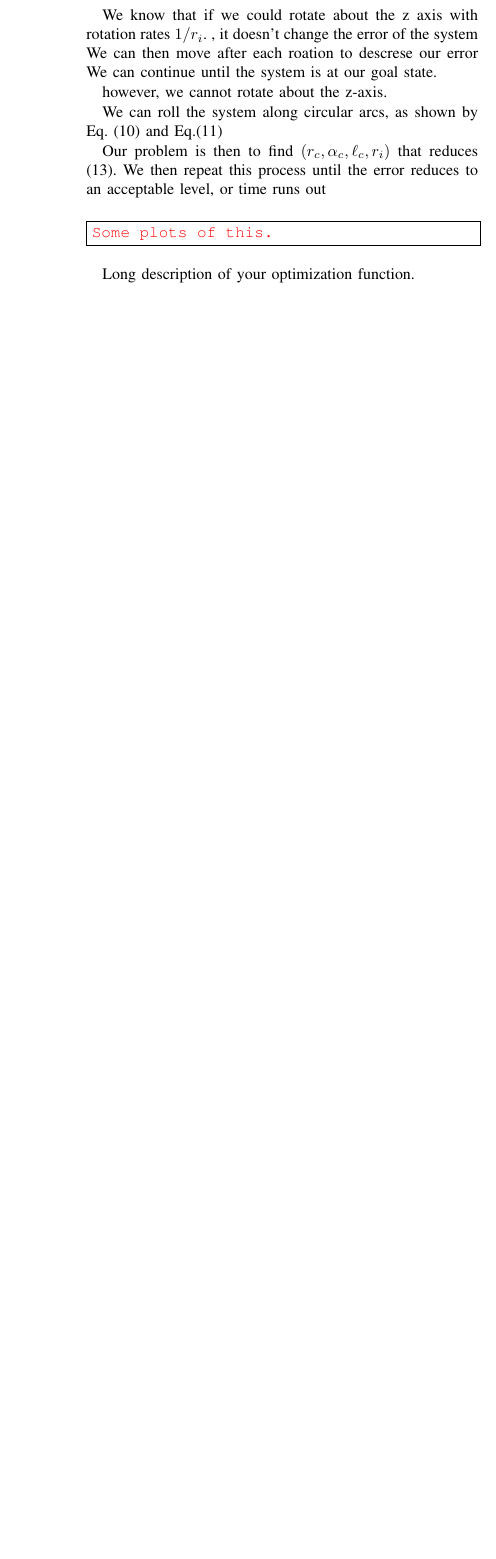
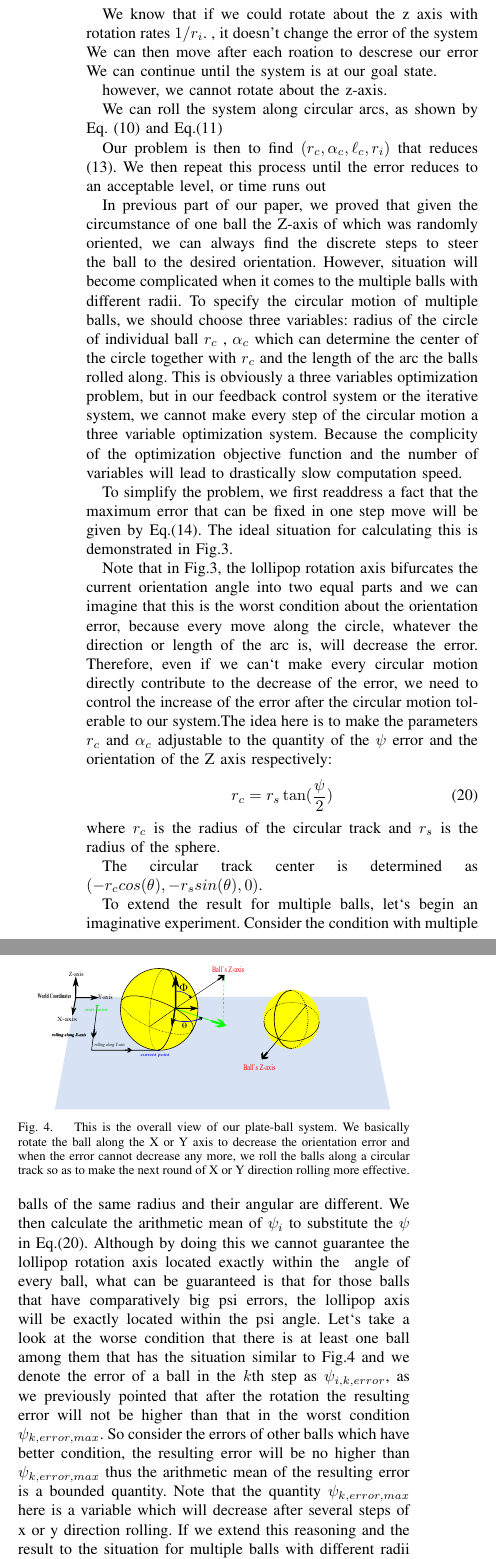
Before and after one commit to aabecker/sphereRolling, a LaTeX paper (Case2016feedbackSphereControl/FeedbackControlSpheres.tex): part of one column of page 4 of 9 before the commit and two parts of the columns of page 4 of 10 after it, the two joined at a grey line, cut so that both start at the same text, the shorter picture padded with empty space. The pictures show the PDF file Case2016feedbackSphereControl/FeedbackControlSpheres.pdf that the author committed with the source.

Commit message:
Dr.Becker,I have fixed the optimization problem, and for now, I will add things which I think I am able to add.

```diff
--- a/Case2016feedbackSphereControl/FeedbackControlSpheres.tex
+++ b/Case2016feedbackSphereControl/FeedbackControlSpheres.tex
@@ -390,11 +390,34 @@ We can roll the system along circular arcs, as shown by Eq. \eqref{eq:RotatingAb
 Our problem is then to find $(r_c, \alpha_c, \ell_c, r_i)  $ that reduces \eqref{eq:errorForManySpheres}.  We then repeat this process until the error reduces to an acceptable level, or time runs out
 
 
-\todo{Some plots of this.}
+In previous part of our paper, we proved that given the circumstance of one ball the Z-axis of which was randomly oriented, we can always find the discrete steps to steer the ball to the desired orientation. However, situation will become complicated when it comes to the multiple balls with different radii. To specify the circular motion of multiple balls, we should choose three variables: radius of the circle of individual ball $r_c$ , $\alpha_c$ which can determine the center of the circle together with $r_c$ and the length of the arc the balls rolled along. This is obviously a three variables optimization problem, but in our feedback control system or the iterative system, we cannot make every step of the circular motion a three variable optimization system. Because the complicity of the optimization objective function and the number of variables will lead to drastically slow computation speed.
 
+To simplify the problem, we first readdress a fact that the maximum error that can be fixed in one step move will be given by Eq.\eqref{eq:MaxErrorFixed}. The ideal situation for calculating this is demonstrated in Fig.\ref{fig:OneBallLolliDemo}.
 
-Long description of your optimization function.
+Note that in Fig.\ref{fig:OneBallLolliDemo}, the lollipop rotation axis bifurcates the current orientation angle into two equal parts and we can imagine that this is the worst condition about the orientation error, because every move along the circle, whatever the direction or length of the arc is, will decrease the error. Therefore, even if we can`t make every circular motion directly contribute to the decrease of the error, we need to control the increase of the error after the circular motion tolerable to our system.The idea here is to make the parameters $r_c$ and $\alpha_c$ adjustable to the quantity of the $\psi$ error and the orientation of the Z axis respectively:
+\begin{align}
+r_c=r_s\tan(\frac{\psi}{2})\label{eq:OneBallLolliDecRc}
+\end{align}
+where $r_c$ is the radius of the circular track and $r_s$ is the radius of the sphere.
 
+The circular track center is determined as $(-r_ccos(\theta), -r_ssin(\theta), 0)$.
 
+    \begin{figure}%[htb]
+	\begin{center}
+	\begin{overpic}[width=.9\columnwidth]{BallOrientation}
+	\end{overpic}
+	\end{center}
+	\vspace{-1em}
+	\caption{ \label{fig:BallOrientation} This is the overall view of our plate-ball system. We basically rotate the ball along the X or Y axis to decrease the orientation error and when the error cannot decrease any more, we roll the balls along a circular track so as to make the next round of X or Y direction rolling more effective.
+}\vspace{-1em}
+\end{figure}
 
+To extend the result for multiple balls, let`s begin an imaginative experiment. Consider the condition with multiple balls of the same radius and their angular are different. We then calculate the arithmetic mean of $\psi_i$ to substitute the $\psi$ in Eq.\eqref{eq:OneBallLolliDecRc}. Although by doing this we cannot guarantee the lollipop rotation axis located exactly within the φ angle of every ball, what can be guaranteed is that for those balls that have comparatively big psi errors, the lollipop axis will be exactly located within the psi angle. Let`s take a look at the worse condition that there is at least one ball among them that has the situation similar to Fig.\ref{fig:BallOrientation} and we denote the error of a ball in the $k$th step as $\psi_{i,k,error}$, as we previously pointed that after the rotation the resulting error will not be higher than that in the worst condition $\psi_{k,error,max}$. So consider the errors of other balls which have better condition, the resulting error will be no higher  than $\psi_{k,error,max}$ thus the arithmetic mean of the resulting error is a bounded quantity. Note that the quantity $\psi_{k,error,max}$ here is a variable which will decrease after several steps of x or y direction rolling. If we extend this reasoning and the result to the situation for multiple balls with different radii and we use following equation to determine the $(k+1)$th step circular motion radius for $i$th ball:
+\begin{align}
+r_{i,k+1,c}=r_{i,s}\tan(\frac{\psi_{k,average}}{2}) \label{eq:MultiBallLolliDecRc}
+\end{align}
+where $\psi_{k,average}$ is the arithmetic mean of $\psi_i$ in the $k$th step.And we also use $(-r_ccos(\theta_{k,average}), -r_csin(\theta_{k,average}), 0)$ to determine the center of the balls. Here $\theta$ is also arithmetic mean. By doing this we can insure that the resulting error metric is less than $\psi_{k,error,max}$ which will generally decrease after several steps of x or y direction rolling:
+\begin{align}
+\psi_{k+1,error,max}<\psi_{k,error,max}<...<\psi_{0,error,max}\label{eq:ErrorDecrease}
+\end{align}
 
```
Also changed, not shown: Case2016feedbackSphereControl/FeedbackControlSpheres.pdf, Case2016feedbackSphereControl/pictures/pdf/BallOrientation.pdf (added), Case2016feedbackSphereControl/pictures/pdf/LollipopAEGDerr40pi.pdf (added), Case2016feedbackSphereControl/FeedbackControlSpheres.tex (1 more changed lines), 3 other files.
